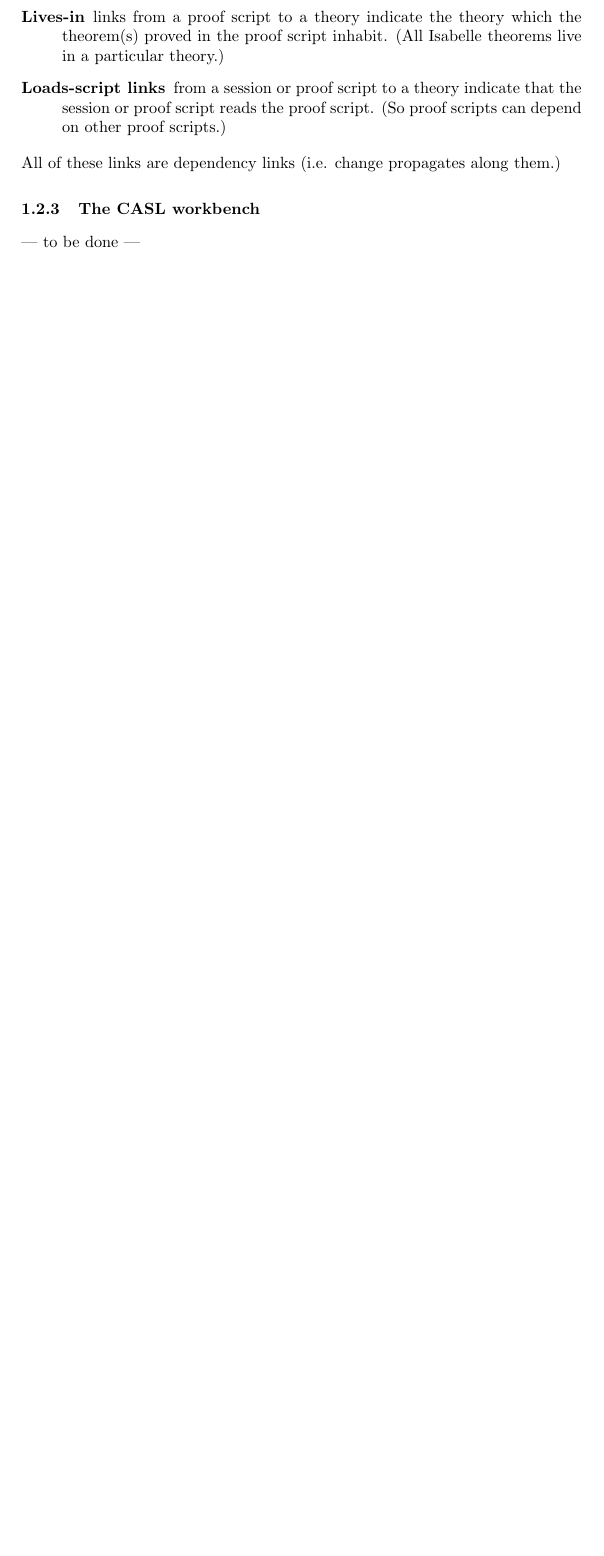
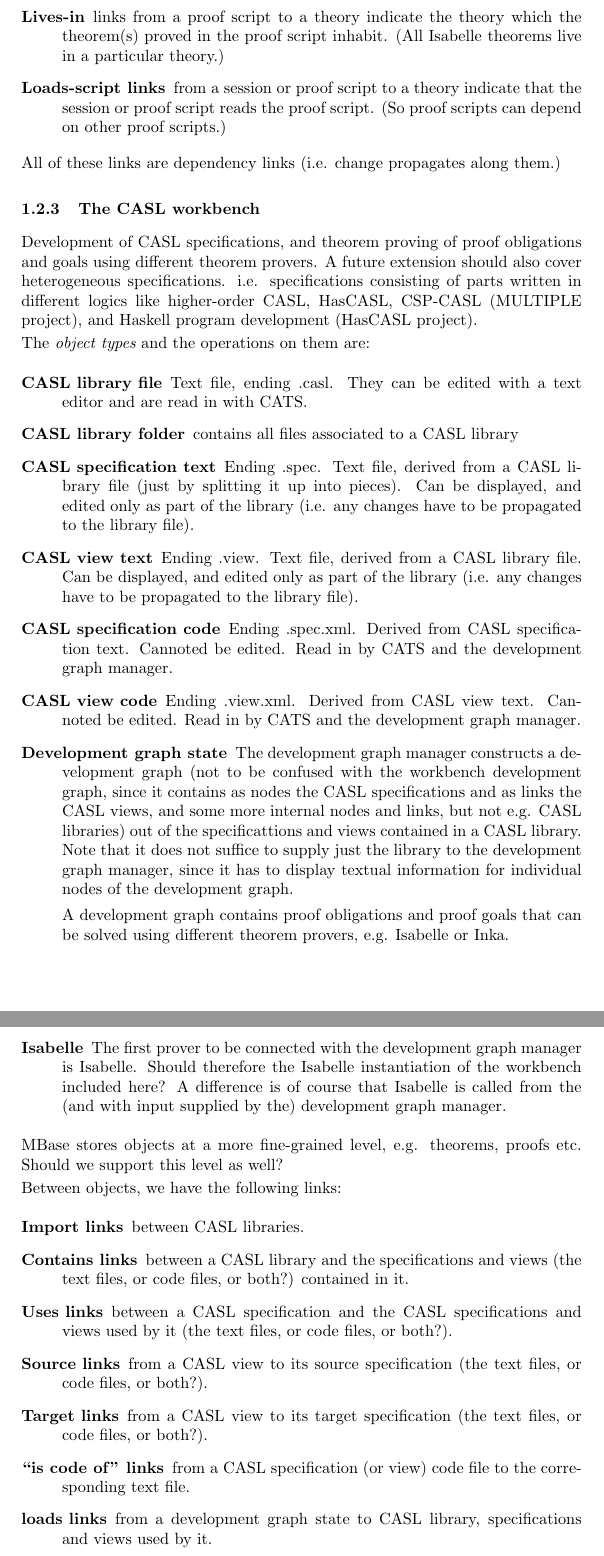
Before and after one commit to ad-si/htk, a LaTeX document (docs/future/whitepaper.tex): part of page 5 of 8 before the commit and two parts of pages 5 and 6 of 9 after it, the two joined at a grey line, cut so that both start at the same text, the shorter picture padded with empty space. Compiled offline with pdfLaTeX.

Commit message:
*** empty log message ***
git-svn-id: https://svn-agbkb.informatik.uni-bremen.de/uni/trunk@236 56da9416-c632-0410-a62c-99bba40abcbd

```diff
--- a/docs/future/whitepaper.tex
+++ b/docs/future/whitepaper.tex
@@ -264,4 +268,105 @@ them.)
 
 \subsubsection{The CASL workbench}
 
---- to be done ---
+Development of CASL specifications, and theorem proving
+of proof obligations and goals using different theorem
+provers. A future extension should also cover
+heterogeneous specifications. i.e. specifications
+consisting of parts written in different  logics
+like higher-order CASL, HasCASL, CSP-CASL
+(MULTIPLE project),
+and Haskell program development (HasCASL project).
+
+The {\em object types} and the operations on them are:
+
+\begin{description}
+\item[CASL library file]
+Text file, ending .casl. They can be edited with a text editor
+and are read in with CATS.
+
+\item[CASL library folder]
+contains all files associated to a CASL library
+
+\item[CASL specification text]
+Ending .spec.
+Text file, derived from a CASL library file
+(just by splitting it up into pieces). Can be
+displayed, and edited only as part of the library
+(i.e. any changes have to be propagated to the library file).
+
+\item[CASL view text]
+Ending .view.
+Text file, derived from a CASL library file. Can be
+displayed, and edited only as part of the library
+(i.e. any changes have to be propagated to the library file).
+
+\item[CASL specification code]
+Ending .spec.xml.
+Derived from CASL specification text. Cannoted be edited.
+Read in by CATS and the development graph manager.
+
+\item[CASL view code]
+Ending .view.xml.
+Derived from CASL view text. Cannoted be edited.
+Read in by CATS and the development graph manager.
+
+
+\item[Development graph state]
+The development graph manager constructs a development graph
+(not to be confused with the workbench development graph,
+since it contains as nodes the CASL specifications
+and as links the CASL views, and some more internal
+nodes and links, but not e.g. CASL libraries)
+out of the specificattions and views contained in a CASL
+library. Note that it does not suffice to supply just
+the library to the development graph manager, since
+it has to display textual information for individual
+nodes of the development graph.
+
+A development graph contains proof obligations
+and proof goals that can be solved using different
+theorem provers, e.g. Isabelle or Inka.
+
+\item[Isabelle]
+The first prover to be connected with the development
+graph manager is Isabelle. Should therefore the
+Isabelle instantiation of the workbench included here?
+A difference is of course that Isabelle is called
+from the (and with input supplied by the)
+development graph manager.
+\end{description}
+
+MBase stores objects at a more fine-grained level,
+e.g. theorems, proofs etc. Should we support this level
+as well?
+
+Between objects, we have the following links:
+
+\begin{description}
+\item[Import links]
+between CASL libraries.
+
+\item[Contains links] between a CASL library
+and the specifications and views (the text files,
+or code files, or both?)
+contained in it.
+
+\item[Uses links] between a CASL specification
+and the CASL specifications and views used by it
+(the text files, or code files, or both?).
+
+\item[Source links] from a CASL view to its
+source specification (the text files,
+or code files, or both?).
+
+\item[Target links] from a CASL view to its
+target specification (the text files,
+or code files, or both?).
+
+\item[``is code of'' links] from a CASL
+specification (or view) code file to the
+corresponding text file.
+
+\item[loads links] from a development
+graph state to CASL library, specifications
+and views used by it.
```
Also changed, not shown: docs/future/whitepaper.tex (59 more changed lines).
